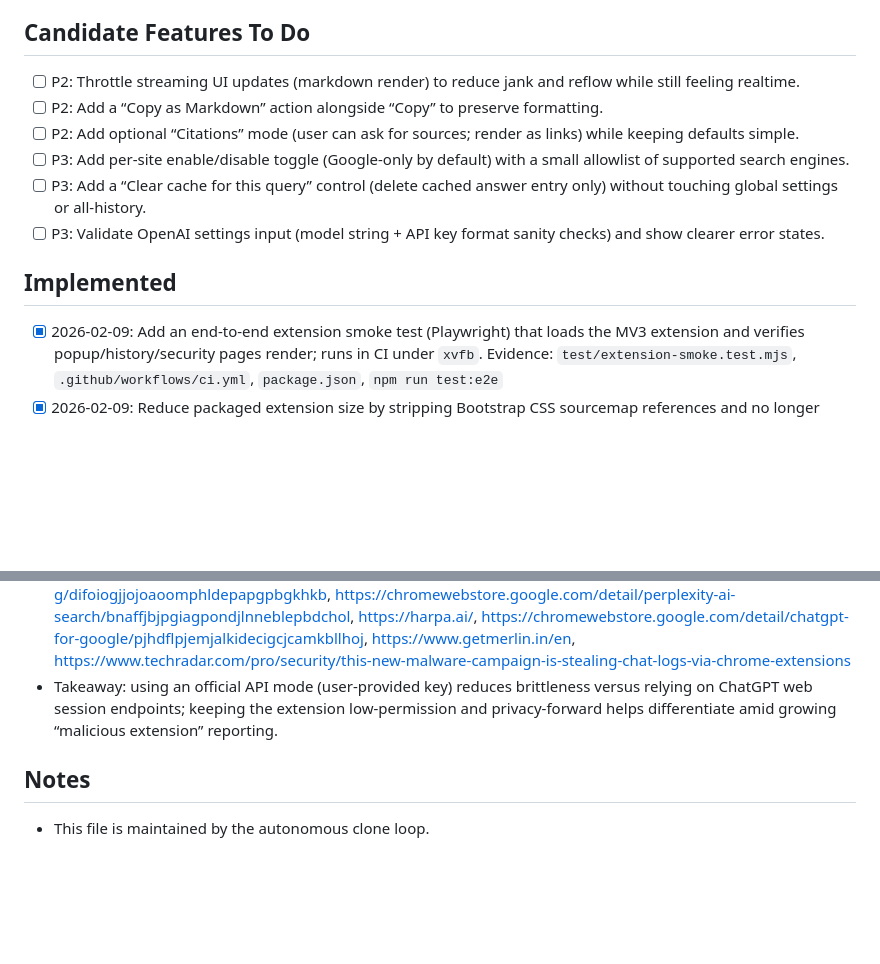
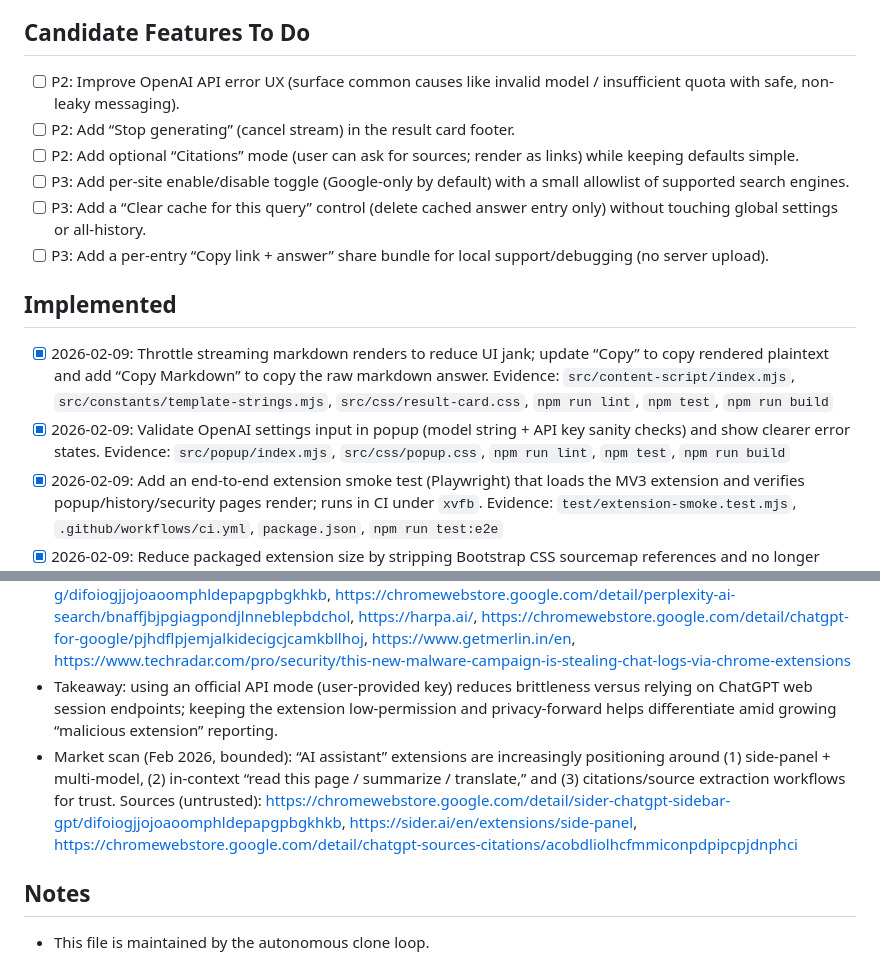
Before and after one commit to sarveshkapre/gptx, a Markdown page: CLONE_FEATURES.md, 2 parts joined by grey strips. GitHub-like rendering; blank space fills up the shorter version.

```diff
--- a/CLONE_FEATURES.md
+++ b/CLONE_FEATURES.md
@@ -7,14 +7,18 @@
 - Gaps found during codebase exploration
 
 ## Candidate Features To Do
-- [ ] P2: Throttle streaming UI updates (markdown render) to reduce jank and reflow while still feeling realtime.
-- [ ] P2: Add a “Copy as Markdown” action alongside “Copy” to preserve formatting.
+- [ ] P2: Improve OpenAI API error UX (surface common causes like invalid model / insufficient quota with safe, non-leaky messaging).
+- [ ] P2: Add “Stop generating” (cancel stream) in the result card footer.
 - [ ] P2: Add optional “Citations” mode (user can ask for sources; render as links) while keeping defaults simple.
 - [ ] P3: Add per-site enable/disable toggle (Google-only by default) with a small allowlist of supported search engines.
 - [ ] P3: Add a “Clear cache for this query” control (delete cached answer entry only) without touching global settings or all-history.
-- [ ] P3: Validate OpenAI settings input (model string + API key format sanity checks) and show clearer error states.
+- [ ] P3: Add a per-entry “Copy link + answer” share bundle for local support/debugging (no server upload).
 
 ## Implemented
+- [x] 2026-02-09: Throttle streaming markdown renders to reduce UI jank; update “Copy” to copy rendered plaintext and add “Copy Markdown” to copy the raw markdown answer.
+  Evidence: `src/content-script/index.mjs`, `src/constants/template-strings.mjs`, `src/css/result-card.css`, `npm run lint`, `npm test`, `npm run build`
+- [x] 2026-02-09: Validate OpenAI settings input in popup (model string + API key sanity checks) and show clearer error states.
+  Evidence: `src/popup/index.mjs`, `src/css/popup.css`, `npm run lint`, `npm test`, `npm run build`
 - [x] 2026-02-09: Add an end-to-end extension smoke test (Playwright) that loads the MV3 extension and verifies popup/history/security pages render; runs in CI under `xvfb`.
   Evidence: `test/extension-smoke.test.mjs`, `.github/workflows/ci.yml`, `package.json`, `npm run test:e2e`
 - [x] 2026-02-09: Reduce packaged extension size by stripping Bootstrap CSS sourcemap references and no longer shipping `bootstrap.min.css.map`.
@@ -68,6 +72,8 @@
 - Market scan (Feb 2026): competing “AI for Google” extensions commonly emphasize multi-site coverage, summarize/page-reading, and model choice; GPTx’s Security Center is a potential differentiator if it stays robust and low-friction.
   Sources (untrusted): https://chromewebstore.google.com/detail/sider-chatgpt-sidebar-%2B-g/difoiogjjojoaoomphldepapgpbgkhkb, https://chromewebstore.google.com/detail/perplexity-ai-search/bnaffjbjpgiagpondjlnneblepbdchol, https://harpa.ai/, https://chromewebstore.google.com/detail/chatgpt-for-google/pjhdflpjemjalkidecigcjcamkbllhoj, https://www.getmerlin.in/en, https://www.techradar.com/pro/security/this-new-malware-campaign-is-stealing-chat-logs-via-chrome-extensions
 - Takeaway: using an official API mode (user-provided key) reduces brittleness versus relying on ChatGPT web session endpoints; keeping the extension low-permission and privacy-forward helps differentiate amid growing “malicious extension” reporting.
+- Market scan (Feb 2026, bounded): “AI assistant” extensions are increasingly positioning around (1) side-panel + multi-model, (2) in-context “read this page / summarize / translate,” and (3) citations/source extraction workflows for trust.
+  Sources (untrusted): https://chromewebstore.google.com/detail/sider-chatgpt-sidebar-gpt/difoiogjjojoaoomphldepapgpbgkhkb, https://sider.ai/en/extensions/side-panel, https://chromewebstore.google.com/detail/chatgpt-sources-citations/acobdliolhcfmmiconpdpipcpjdnphci
 
 ## Notes
 - This file is maintained by the autonomous clone loop.
```
Also changed, not shown: PROJECT_MEMORY.md (+26 -6 lines).
